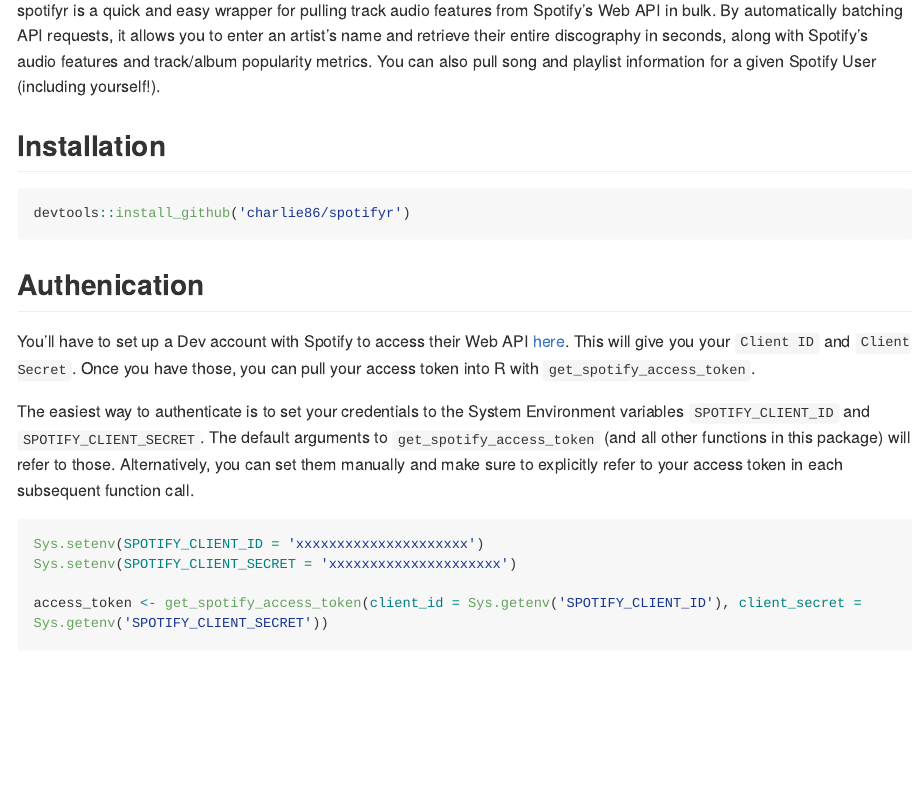
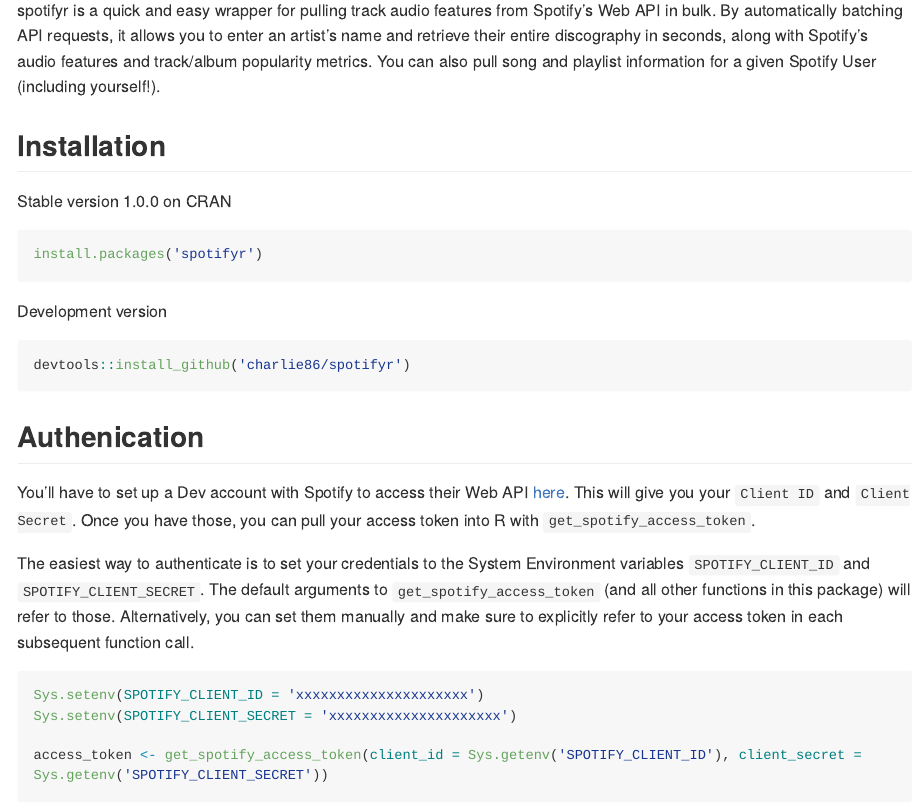
Before and after one commit to charlie86/spotifyr, an R Markdown document (readme.Rmd): the page in a window 1100 px wide, from 90 px down. Rendered offline with R 4.5, knitr and Pandoc, with nearby package versions; some code elsewhere in the file could not run offline; long lines of code are wrapped; common packages that the code uses without loading them are loaded.

Commit message:
add cran link

````diff
--- a/readme.Rmd
+++ b/readme.Rmd
@@ -16,6 +16,11 @@
 spotifyr is a quick and easy wrapper for pulling track audio features from Spotify's Web API in bulk. By automatically batching API requests, it allows you to enter an artist's name and retrieve their entire discography in seconds, along with Spotify's audio features and track/album popularity metrics. You can also pull song and playlist information for a given Spotify User (including yourself!).
 
 ## Installation
+Stable version 1.0.0 on CRAN
+```r
+install.packages('spotifyr')
+```
+Development version
 ```r
 devtools::install_github('charlie86/spotifyr')
 ```
````
Also changed, not shown: readme.Rmd (2 more changed lines).
